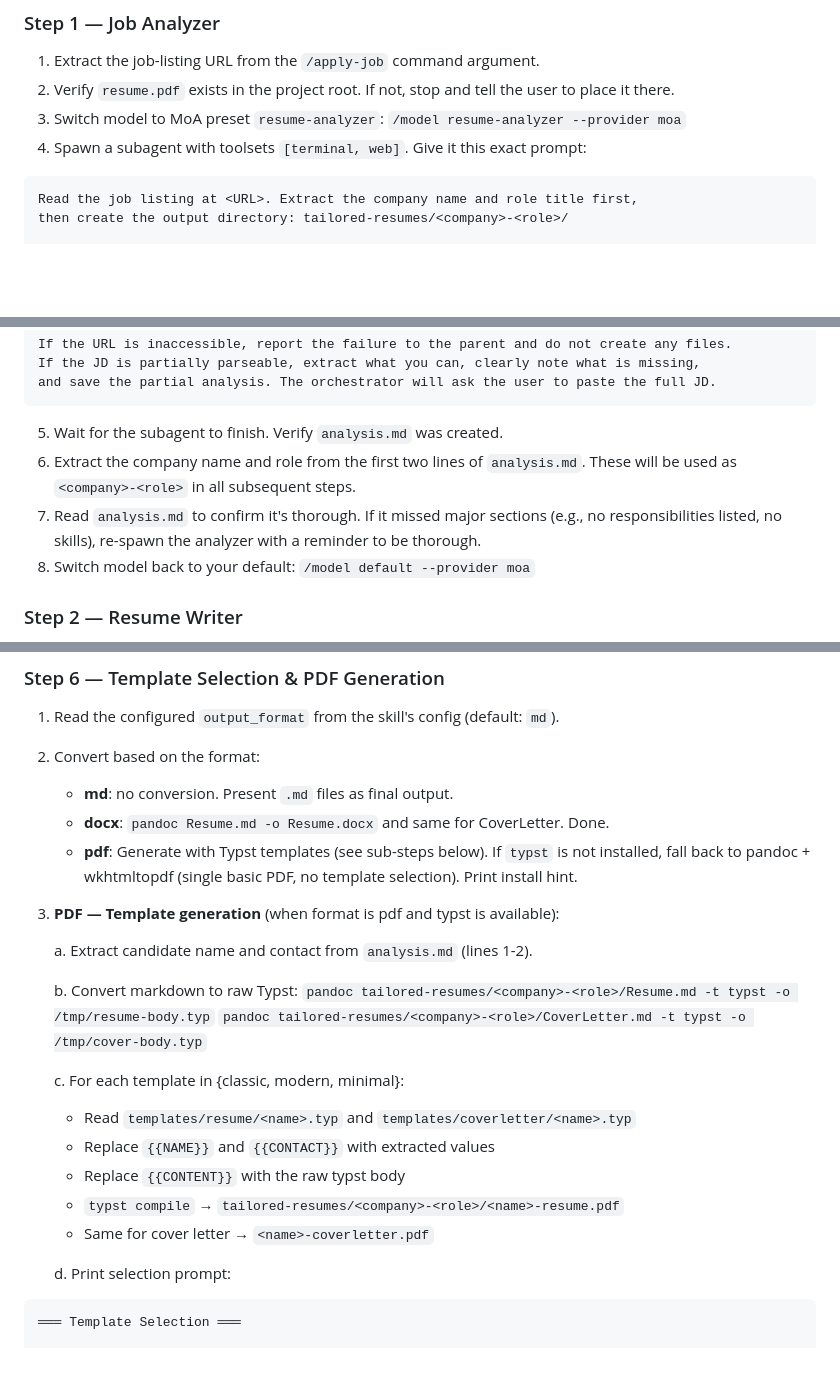
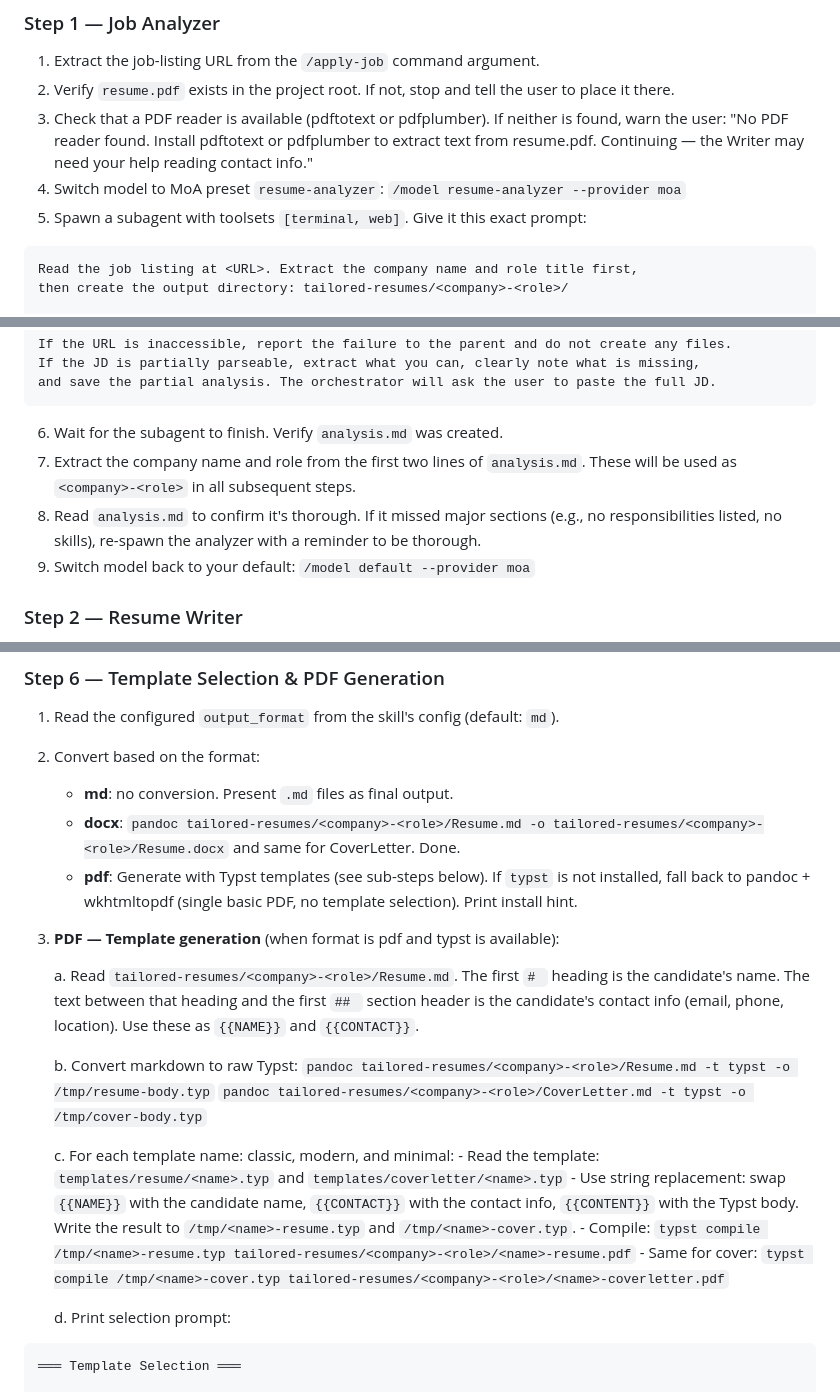
Before and after one commit to epratama/hermes-apply-job, a Markdown page: skills/apply-job/SKILL.md, 3 parts joined by grey strips. Rendered like a GitHub page; blank space fills up the shorter version.

Commit message:
fix: 12 agent instruction gaps in SKILL.md
- Fix docx pandoc paths (missing subdirectory prefix)
- Fix typst compile command (missing input/output args)
- Fix template placeholder replacement (now shows how: read, replace, write)
- Fix contact extraction: read from Resume.md header, not analysis.md
- Fix fabrication edge case: don't skip to Step 6 if fabrication detected
- Add PDF reader check (pdftotext/pdfplumber) before subagents
- Natural language template list (classic, modern, minimal)
- Clarify which PDFs to delete (templates NOT chosen)
- Add typst/pandoc fallback to Pitfalls
- Fix Step 1 numbering after adding PDF reader check

````diff
--- a/skills/apply-job/SKILL.md
+++ b/skills/apply-job/SKILL.md
@@ -42,8 +42,11 @@ You are the orchestrator. Execute each step in order. Switch MoA presets before
 
 1. Extract the job-listing URL from the `/apply-job` command argument.
 2. Verify `resume.pdf` exists in the project root. If not, stop and tell the user to place it there.
-3. Switch model to MoA preset `resume-analyzer`: `/model resume-analyzer --provider moa`
-4. Spawn a subagent with toolsets `[terminal, web]`. Give it this exact prompt:
+3. Check that a PDF reader is available (pdftotext or pdfplumber). If neither is found,
+   warn the user: "No PDF reader found. Install pdftotext or pdfplumber to extract
+   text from resume.pdf. Continuing — the Writer may need your help reading contact info."
+4. Switch model to MoA preset `resume-analyzer`: `/model resume-analyzer --provider moa`
+5. Spawn a subagent with toolsets `[terminal, web]`. Give it this exact prompt:
 
 ```
 Read the job listing at <URL>. Extract the company name and role title first,
@@ -67,11 +70,11 @@ If the JD is partially parseable, extract what you can, clearly note what is mis
 and save the partial analysis. The orchestrator will ask the user to paste the full JD.
 ```
 
-5. Wait for the subagent to finish. Verify `analysis.md` was created.
-6. Extract the company name and role from the first two lines of `analysis.md`.
+6. Wait for the subagent to finish. Verify `analysis.md` was created.
+7. Extract the company name and role from the first two lines of `analysis.md`.
    These will be used as `<company>-<role>` in all subsequent steps.
-7. Read `analysis.md` to confirm it's thorough. If it missed major sections (e.g., no responsibilities listed, no skills), re-spawn the analyzer with a reminder to be thorough.
-8. Switch model back to your default: `/model default --provider moa`
+8. Read `analysis.md` to confirm it's thorough. If it missed major sections (e.g., no responsibilities listed, no skills), re-spawn the analyzer with a reminder to be thorough.
+9. Switch model back to your default: `/model default --provider moa`
 
 ### Step 2 — Resume Writer
 
@@ -248,25 +253,32 @@ Also fix any AI writing patterns flagged by the auditor (filler phrases, adverbs
 2. Convert based on the format:
 
    - **md**: no conversion. Present `.md` files as final output.
-   - **docx**: `pandoc Resume.md -o Resume.docx` and same for CoverLetter. Done.
+    - **docx**: `pandoc tailored-resumes/<company>-<role>/Resume.md -o tailored-resumes/<company>-<role>/Resume.docx` and same for CoverLetter. Done.
    - **pdf**: Generate with Typst templates (see sub-steps below).
        If `typst` is not installed, fall back to pandoc + wkhtmltopdf
        (single basic PDF, no template selection). Print install hint.
 
 3. **PDF — Template generation** (when format is pdf and typst is available):
 
-   a. Extract candidate name and contact from `analysis.md` (lines 1-2).
+    a. Read `tailored-resumes/<company>-<role>/Resume.md`.
+       The first `# ` heading is the candidate's name. The text between
+       that heading and the first `## ` section header is the candidate's
+       contact info (email, phone, location). Use these as `{{NAME}}` and
+       `{{CONTACT}}`.
 
-   b. Convert markdown to raw Typst:
-      `pandoc tailored-resumes/<company>-<role>/Resume.md -t typst -o /tmp/resume-body.typ`
-      `pandoc tailored-resumes/<company>-<role>/CoverLetter.md -t typst -o /tmp/cover-body.typ`
+    b. Convert markdown to raw Typst:
+       `pandoc tailored-resumes/<company>-<role>/Resume.md -t typst -o /tmp/resume-body.typ`
+       `pandoc tailored-resumes/<company>-<role>/CoverLetter.md -t typst -o /tmp/cover-body.typ`
 
-   c. For each template in {classic, modern, minimal}:
-      - Read `templates/resume/<name>.typ` and `templates/coverletter/<name>.typ`
-      - Replace `{{NAME}}` and `{{CONTACT}}` with extracted values
-      - Replace `{{CONTENT}}` with the raw typst body
-      - `typst compile` → `tailored-resumes/<company>-<role>/<name>-resume.pdf`
-      - Same for cover letter → `<name>-coverletter.pdf`
+    c. For each template name: classic, modern, and minimal:
+       - Read the template: `templates/resume/<name>.typ` and
+         `templates/coverletter/<name>.typ`
+       - Use string replacement: swap `{{NAME}}` with the candidate name,
+         `{{CONTACT}}` with the contact info, `{{CONTENT}}` with the
+         Typst body. Write the result to `/tmp/<name>-resume.typ` and
+         `/tmp/<name>-cover.typ`.
+       - Compile: `typst compile /tmp/<name>-resume.typ tailored-resumes/<company>-<role>/<name>-resume.pdf`
+       - Same for cover: `typst compile /tmp/<name>-cover.typ tailored-resumes/<company>-<role>/<name>-coverletter.pdf`
 
    d. Print selection prompt:
 
````
Also changed, not shown: other parts of skills/apply-job/SKILL.md (+7 -3 lines).
